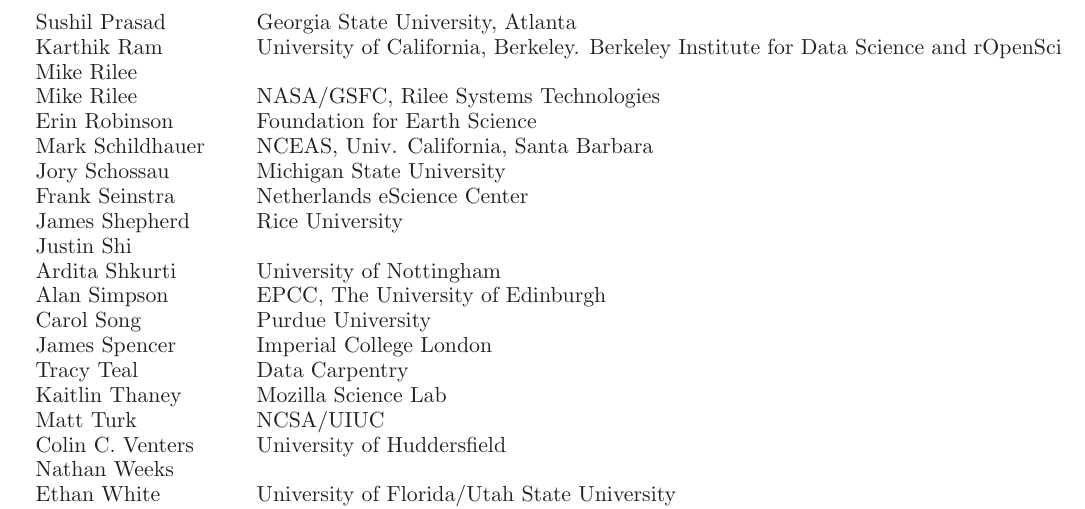
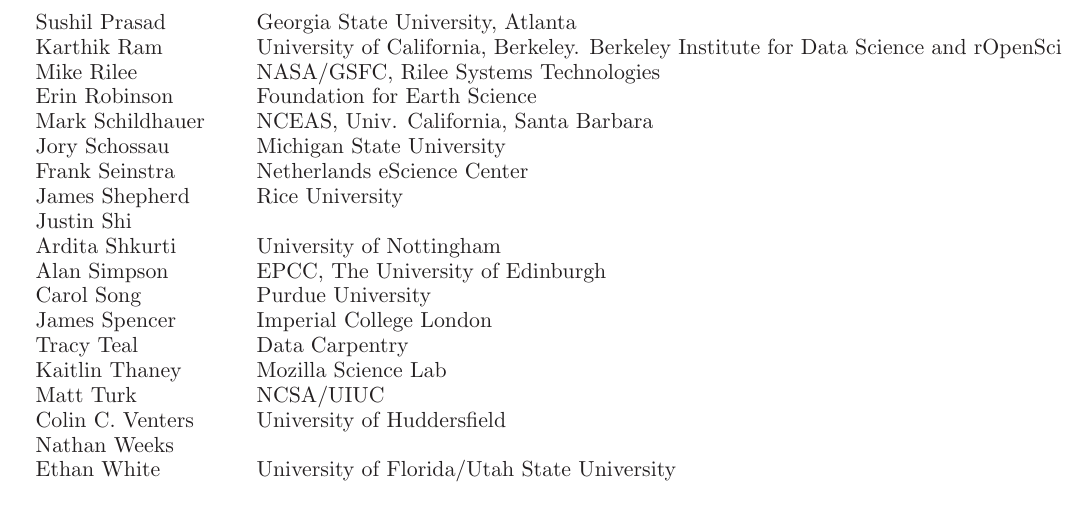
Before and after one commit to WSSSPE/meetings, a LaTeX paper (WSSSPE2_report/WSSSPE2_review.tex): part of page 9 of 10, cut so that both start at the same text. Compiled offline with LaTeX, dvips and Ghostscript.

Commit message:
Remove duplicate

```diff
--- a/WSSSPE2_report/WSSSPE2_review.tex
+++ b/WSSSPE2_report/WSSSPE2_review.tex
@@ -501,7 +501,6 @@
 Ray Plante            &  NCSA/University of Illinois Urbana-Champaign                         \\
 Sushil Prasad         &  Georgia State University, Atlanta                                    \\
 Karthik Ram                   &  University of California, Berkeley. Berkeley Institute for Data Science and rOpenSci \\
-Mike Rilee                    \\
 Mike Rilee                    &  NASA/GSFC, Rilee Systems Technologies                                \\
 Erin Robinson                 &  Foundation for Earth Science                                         \\
 Mark Schildhauer              &  NCEAS, Univ. California, Santa Barbara                               \\
```
